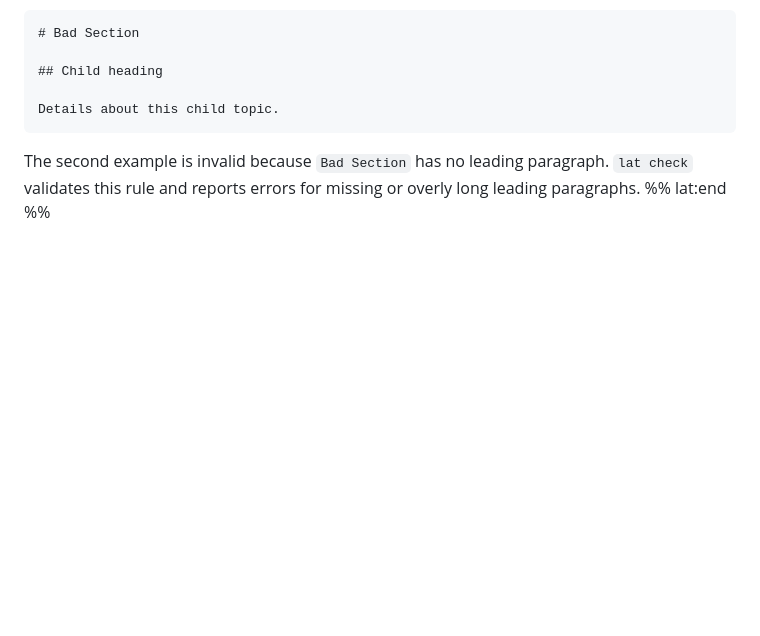
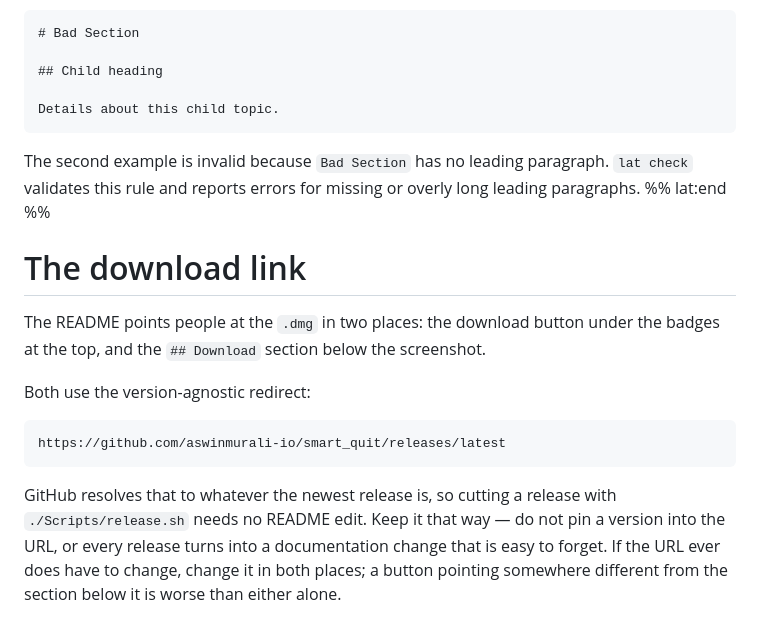
Before and after one commit to aswinmurali-io/smart_quit, a Markdown page: CLAUDE.md, the part around the change. Rendered like a GitHub page; blank space fills up the shorter version.

Commit message:
Add macOS .dmg download badge and note
Update README to add a centered macOS .dmg download badge linking to the version-agnostic releases/latest URL and a small notarisation/platform note (Notarised by Apple · macOS 14.2 Sonoma or later · 1.3 MB). Add a new "The download link" section to CLAUDE.md explaining why the release URL must remain version-agnostic and advising to update both README locations if the URL changes.

````diff
--- a/CLAUDE.md
+++ b/CLAUDE.md
@@ -105,3 +105,21 @@ Details about this child topic.
 
 The second example is invalid because `Bad Section` has no leading paragraph. `lat check` validates this rule and reports errors for missing or overly long leading paragraphs.
 %% lat:end %%
+
+# The download link
+
+The README points people at the `.dmg` in two places: the download button under
+the badges at the top, and the `## Download` section below the screenshot.
+
+Both use the version-agnostic redirect:
+
+```
+https://github.com/aswinmurali-io/smart_quit/releases/latest
+```
+
+GitHub resolves that to whatever the newest release is, so cutting a release
+with `./Scripts/release.sh` needs no README edit. Keep it that way — do not pin
+a version into the URL, or every release turns into a documentation change that
+is easy to forget. If the URL ever does have to change, change it in both
+places; a button pointing somewhere different from the section below it is
+worse than either alone.
````
Also changed, not shown: README.md (+8 -0 lines).
